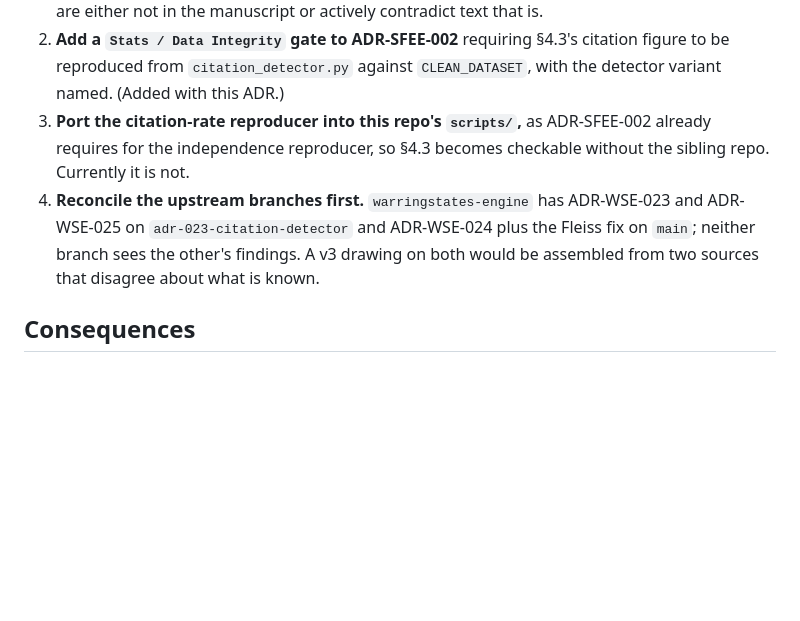
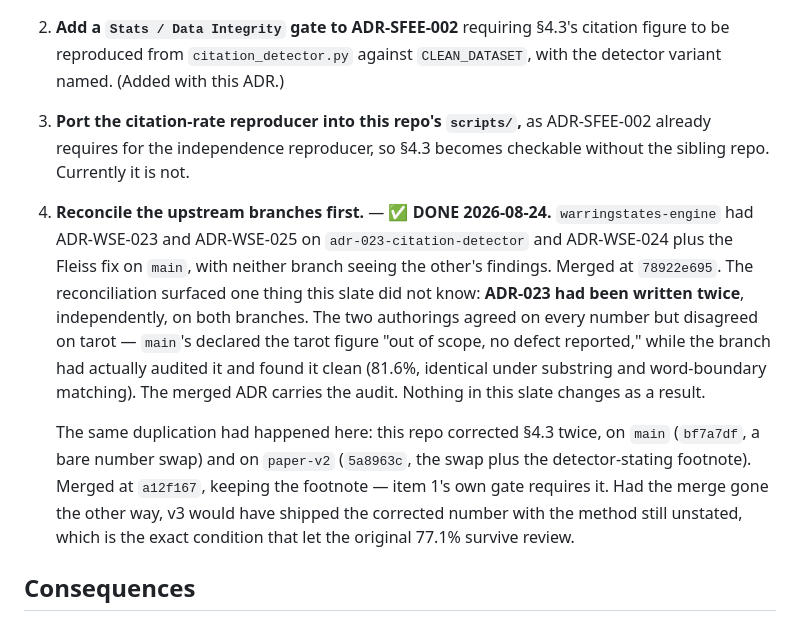
Before and after one commit to augchan42/symbolic-framework-ecosystem-effects, a Markdown page: docs/adr/004-v3-correction-slate.md, the part around the change. Drawn GitHub-style; blank space fills up the shorter version.

Commit message:
docs(adr-sfee-004): close item 4 — upstream branches reconciled
The v3 slate listed branch reconciliation as a blocker. It is done:
warringstates-engine at 78922e695, this repo at a12f167.

Records what the reconciliation surfaced that the slate did not know: ADR-023
existed in two independent authorings that disagreed about whether the tarot
figure had been audited (it had — 81.6%, clean under both detectors), and this
repo's own §4.3 correction existed twice, only one of which stated its detector.

Co-Authored-By: Claude Opus 5 (1M context) <noreply@anthropic.com>
Claude-Session: https://claude.ai/code/session_01RRvkQGaRnNhCJUnnmmWWS7

```diff
--- a/docs/adr/004-v3-correction-slate.md
+++ b/docs/adr/004-v3-correction-slate.md
@@ -114,10 +114,22 @@ so plainly: **the published artifact is not sufficient to reproduce §4.3.**
 3. **Port the citation-rate reproducer into this repo's `scripts/`,** as ADR-SFEE-002
    already requires for the independence reproducer, so §4.3 becomes checkable
    without the sibling repo. Currently it is not.
-4. **Reconcile the upstream branches first.** `warringstates-engine` has ADR-WSE-023
-   and ADR-WSE-025 on `adr-023-citation-detector` and ADR-WSE-024 plus the Fleiss fix on
-   `main`; neither branch sees the other's findings. A v3 drawing on both would be
-   assembled from two sources that disagree about what is known.
+4. **Reconcile the upstream branches first.** — ✅ **DONE 2026-08-24.**
+   `warringstates-engine` had ADR-WSE-023 and ADR-WSE-025 on `adr-023-citation-detector`
+   and ADR-WSE-024 plus the Fleiss fix on `main`, with neither branch seeing the other's
+   findings. Merged at `78922e695`. The reconciliation surfaced one thing this slate did
+   not know: **ADR-023 had been written twice**, independently, on both branches. The two
+   authorings agreed on every number but disagreed on tarot — `main`'s declared the tarot
+   figure "out of scope, no defect reported," while the branch had actually audited it and
+   found it clean (81.6%, identical under substring and word-boundary matching). The merged
+   ADR carries the audit. Nothing in this slate changes as a result.
+
+   The same duplication had happened here: this repo corrected §4.3 twice, on `main`
+   (`bf7a7df`, a bare number swap) and on `paper-v2` (`5a8963c`, the swap plus the
+   detector-stating footnote). Merged at `a12f167`, keeping the footnote — item 1's own
+   gate requires it. Had the merge gone the other way, v3 would have shipped the corrected
+   number with the method still unstated, which is the exact condition that let the
+   original 77.1% survive review.
 
 ## Consequences
 
```
